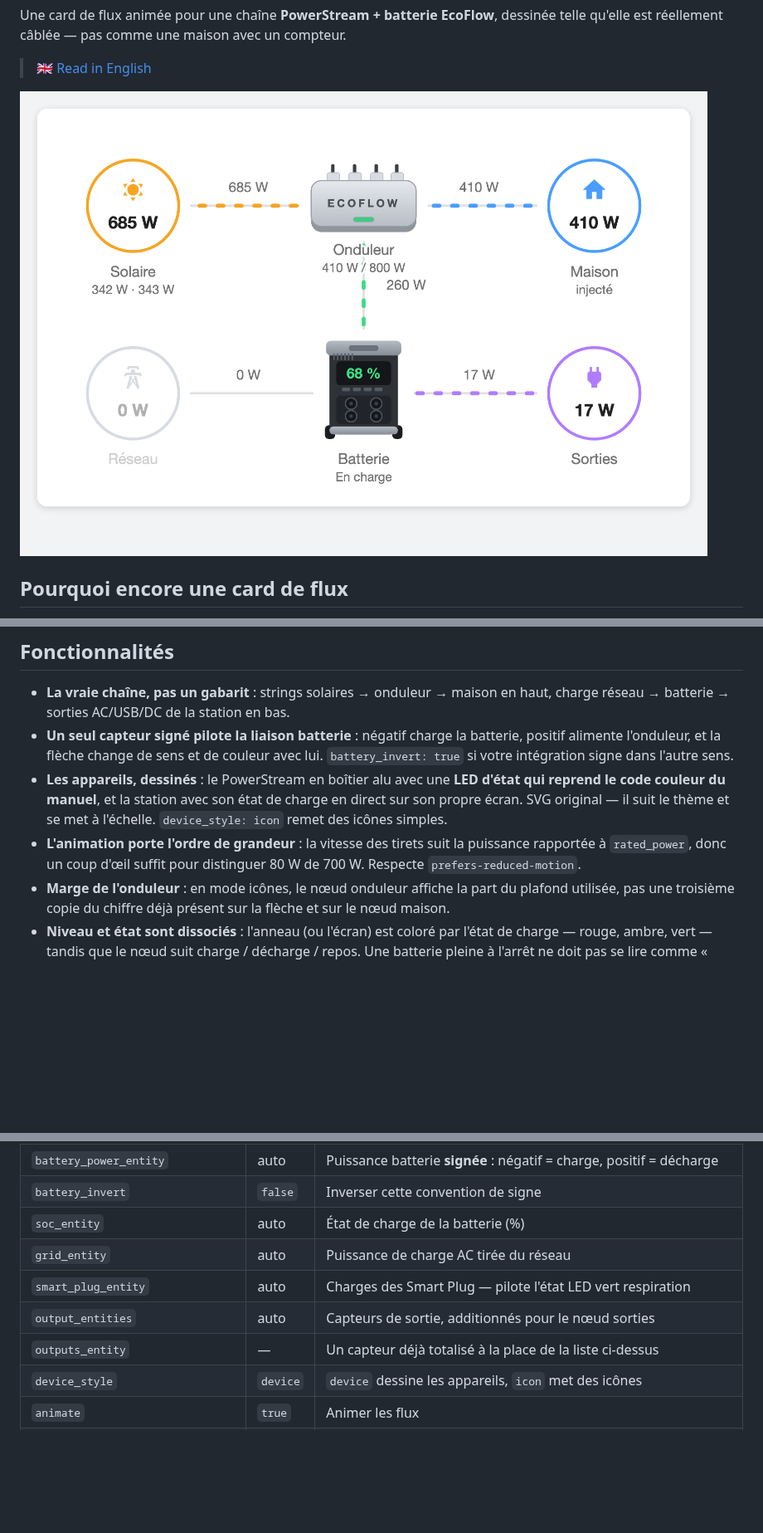
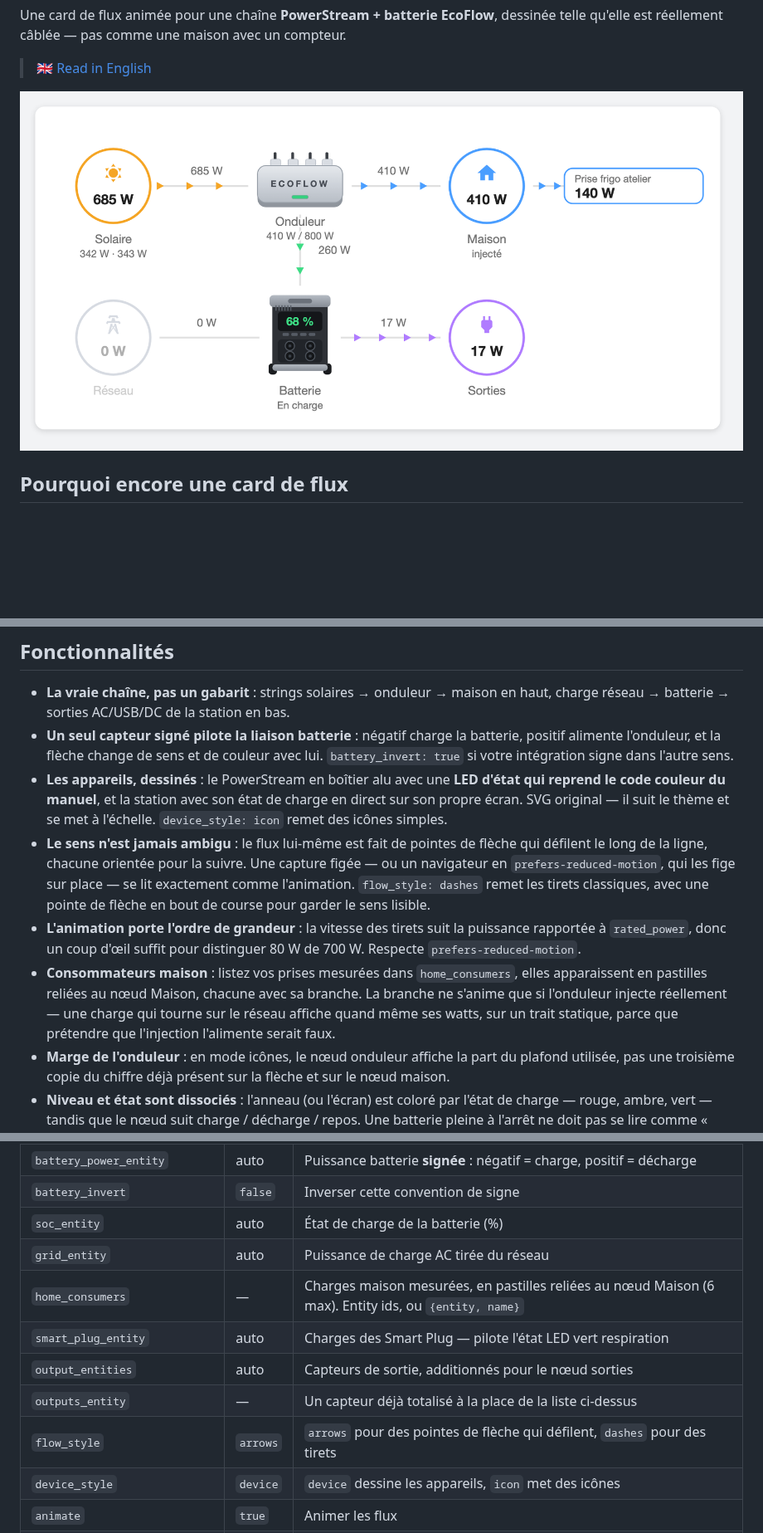
Before and after one commit to ADNPolymerase/ha-ecoflow-powerstream-flow-card, a Markdown page: README.fr.md, 3 parts joined by grey strips. Shown at 83% size. Rendered like a GitHub page; pictures changed too: docs/screenshot.fr.png; blank space fills up the shorter version.

```diff
--- a/README.fr.md
+++ b/README.fr.md
@@ -53,9 +53,18 @@ capteur que vous n'avez pas n'est exigé.
   code couleur du manuel**, et la station avec son état de charge en direct sur son propre écran.
   SVG original — il suit le thème et se met à l'échelle. `device_style: icon` remet des icônes
   simples.
+- **Le sens n'est jamais ambigu** : le flux lui-même est fait de pointes de flèche qui défilent le
+  long de la ligne, chacune orientée pour la suivre. Une capture figée — ou un navigateur en
+  `prefers-reduced-motion`, qui les fige sur place — se lit exactement comme l'animation.
+  `flow_style: dashes` remet les tirets classiques, avec une pointe de flèche en bout de course
+  pour garder le sens lisible.
 - **L'animation porte l'ordre de grandeur** : la vitesse des tirets suit la puissance rapportée à
   `rated_power`, donc un coup d'œil suffit pour distinguer 80 W de 700 W. Respecte
   `prefers-reduced-motion`.
+- **Consommateurs maison** : listez vos prises mesurées dans `home_consumers`, elles apparaissent en
+  pastilles reliées au nœud Maison, chacune avec sa branche. La branche ne s'anime que si l'onduleur
+  injecte réellement — une charge qui tourne sur le réseau affiche quand même ses watts, sur un
+  trait statique, parce que prétendre que l'injection l'alimente serait faux.
 - **Marge de l'onduleur** : en mode icônes, le nœud onduleur affiche la part du plafond utilisée,
   pas une troisième copie du chiffre déjà présent sur la flèche et sur le nœud maison.
 - **Niveau et état sont dissociés** : l'anneau (ou l'écran) est coloré par l'état de charge —
@@ -114,9 +123,11 @@ rated_power: 800
 | `battery_invert` | `false` | Inverser cette convention de signe |
 | `soc_entity` | auto | État de charge de la batterie (%) |
 | `grid_entity` | auto | Puissance de charge AC tirée du réseau |
+| `home_consumers` | — | Charges maison mesurées, en pastilles reliées au nœud Maison (6 max). Entity ids, ou `{entity, name}` |
 | `smart_plug_entity` | auto | Charges des Smart Plug — pilote l'état LED vert respiration |
 | `output_entities` | auto | Capteurs de sortie, additionnés pour le nœud sorties |
 | `outputs_entity` | — | Un capteur déjà totalisé à la place de la liste ci-dessus |
+| `flow_style` | `arrows` | `arrows` pour des pointes de flèche qui défilent, `dashes` pour des tirets |
 | `device_style` | `device` | `device` dessine les appareils, `icon` met des icônes |
 | `animate` | `true` | Animer les flux |
 | `show_strings` | `true` | Afficher les deux strings sous le nœud solaire |
```
Also changed, not shown: README.md (+10 -0 lines), docs/screenshot.png, 3 other files.
